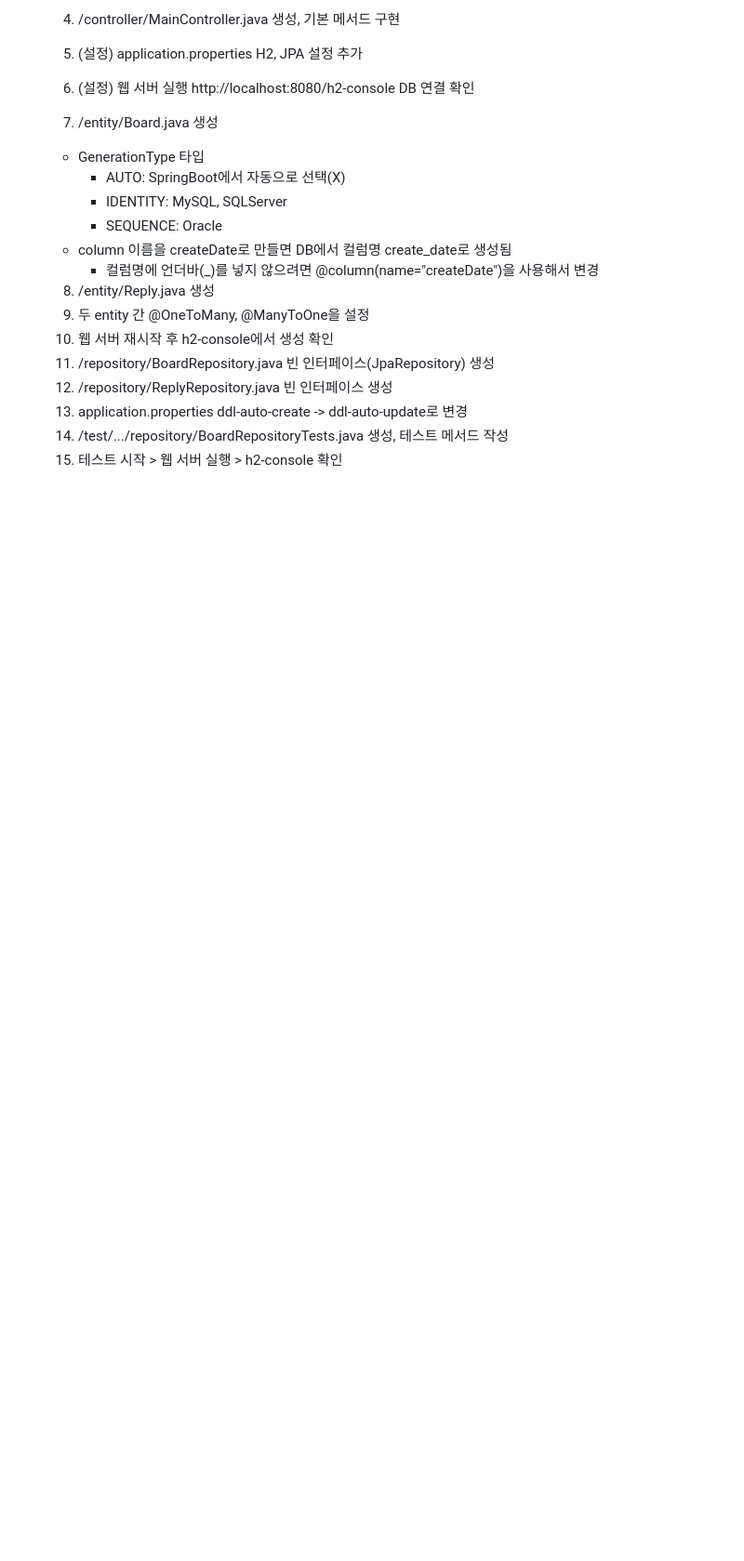
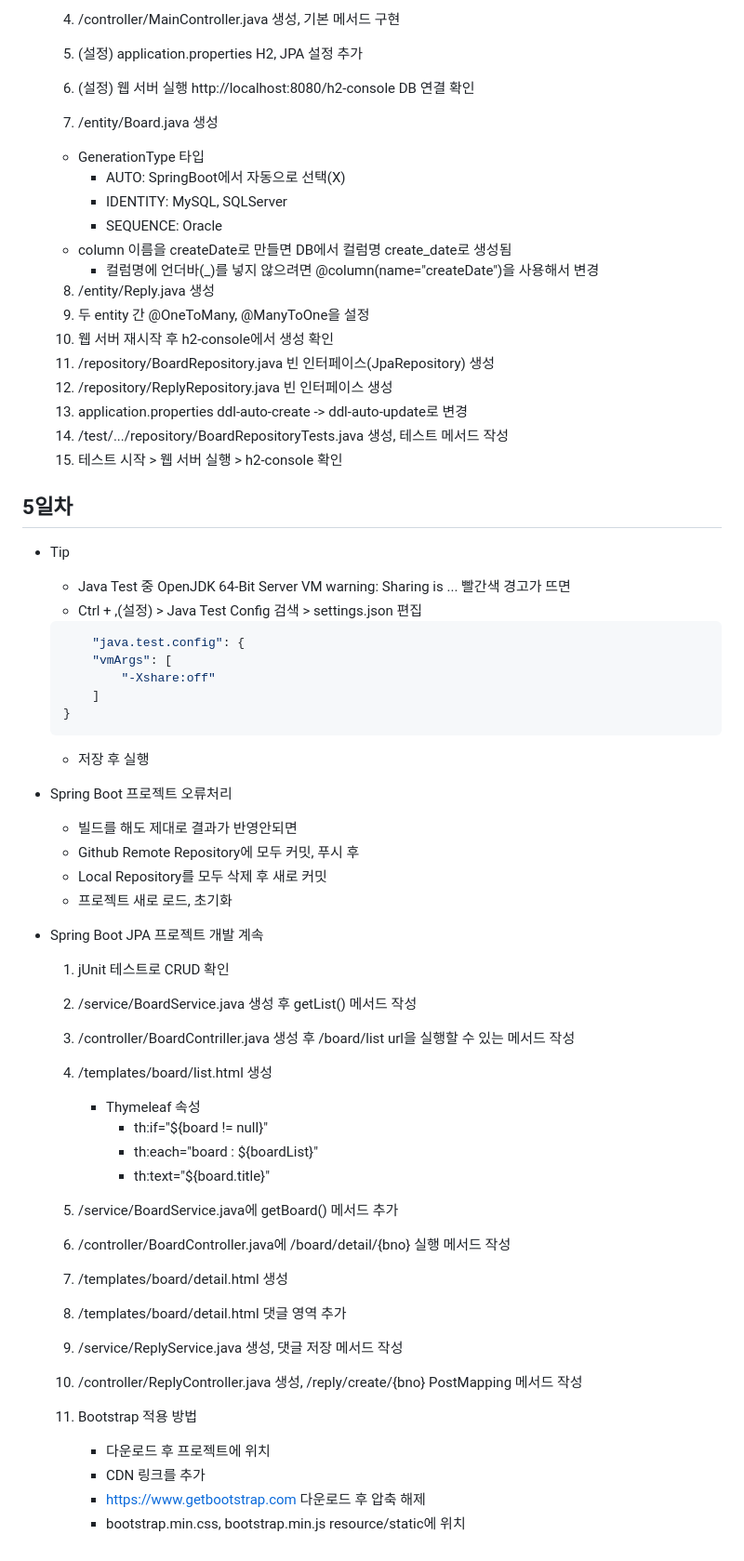
Before and after one commit to iieunji023/basic-springboot-2024, a Markdown page: README.md, the part around the change. Shown: that part at 93% size. Drawn GitHub-style; blank space fills up the shorter version.

Commit message:
Feat:[Day05] Bootstrap 사용

````diff
--- a/README.md
+++ b/README.md
@@ -253,3 +253,45 @@ Java 빅데이터 개발자 과정 Spring Boot 학습 리포지토리
   13. application.properties ddl-auto-create -> ddl-auto-update로 변경
   14. /test/.../repository/BoardRepositoryTests.java 생성, 테스트 메서드 작성
   15. 테스트 시작 > 웹 서버 실행 > h2-console 확인
+
+## 5일차
+- Tip
+	- Java Test 중 OpenJDK 64-Bit Server VM warning: Sharing is ... 빨간색 경고가 뜨면
+	- Ctrl + ,(설정) > Java Test Config 검색 > settings.json 편집
+	```json
+	    "java.test.config": {
+        "vmArgs": [
+            "-Xshare:off"
+        ]
+    }
+	```
+	- 저장 후 실행
+
+- Spring Boot 프로젝트 오류처리
+	- 빌드를 해도 제대로 결과가 반영안되면
+	- Github Remote Repository에 모두 커밋, 푸시 후
+	- Local Repository를 모두 삭제 후 새로 커밋
+	- 프로젝트 새로 로드, 초기화
+
+- Spring Boot JPA 프로젝트 개발 계속
+	1. jUnit 테스트로 CRUD 확인
+	2. /service/BoardService.java 생성 후 getList() 메서드 작성
+	3. /controller/BoardContriller.java 생성 후 /board/list url을 실행할 수 있는 메서드 작성
+	4. /templates/board/list.html 생성
+		- Thymeleaf 속성
+			- th:if="${board != null}"
+			- th:each="board : ${boardList}"
+			- th:text="${board.title}"
+	5. /service/BoardService.java에 getBoard() 메서드 추가
+	6. /controller/BoardController.java에 /board/detail/{bno} 실행 메서드 작성
+	7. /templates/board/detail.html 생성
+
+	8. /templates/board/detail.html 댓글 영역 추가
+	9. /service/ReplyService.java 생성, 댓글 저장 메서드 작성
+	10. /controller/ReplyController.java 생성, /reply/create/{bno} PostMapping 메서드 작성
+
+	11. Bootstrap 적용 방법
+		- 다운로드 후 프로젝트에 위치
+		- CDN 링크를 추가
+		- https://www.getbootstrap.com 다운로드 후 압축 해제
+		- bootstrap.min.css, bootstrap.min.js resource/static에 위치
````
Also changed, not shown: images/sp003.png (added), 6 other files.
